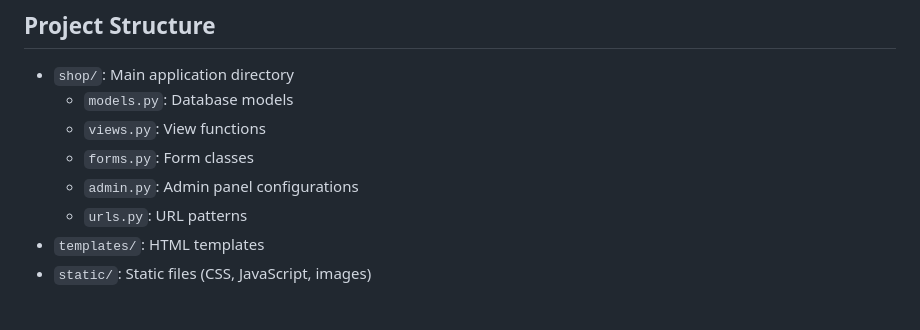
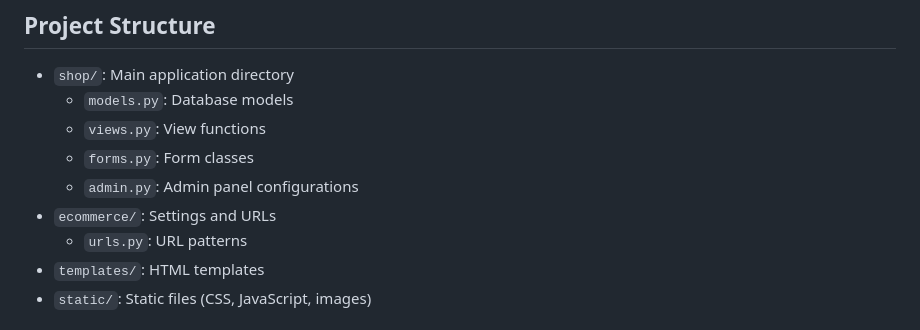
Before and after one commit to zimNMM/Ecommerce, a Markdown page: README.md, the part around the change. Drawn GitHub-style.

```diff
--- a/README.md
+++ b/README.md
@@ -101,6 +101,7 @@ In the admin panel, you can manage various aspects of the e-commerce platform:
   - `views.py`: View functions
   - `forms.py`: Form classes
   - `admin.py`: Admin panel configurations
+- `ecommerce/`: Settings and URLs
   - `urls.py`: URL patterns
 - `templates/`: HTML templates
 - `static/`: Static files (CSS, JavaScript, images)
```
